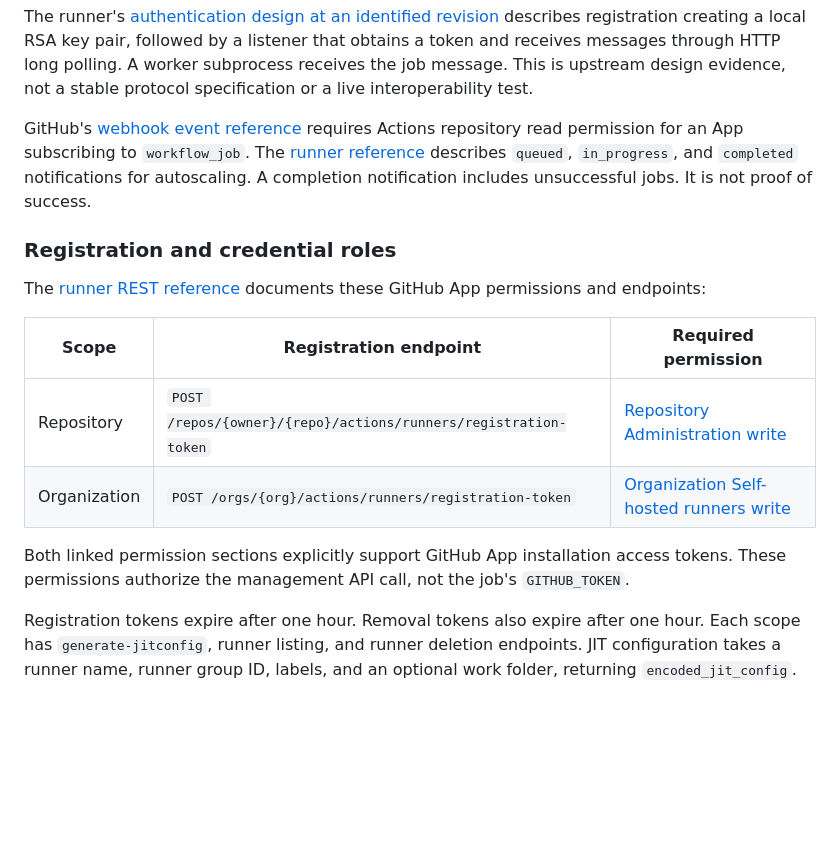
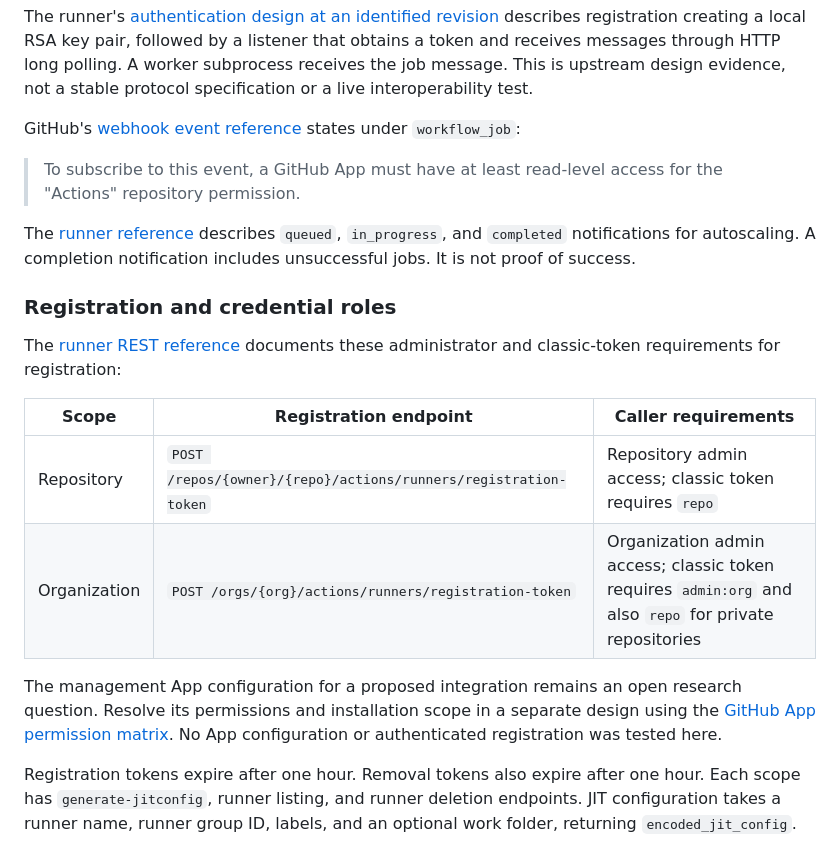
Before and after one commit to moonbase2090/rookrunner, a Markdown page: docs/research/managed-github-runners.md, the part around the change. Drawn GitHub-style; blank space fills up the shorter version.

Commit message:
Leave management App configuration open for design

```diff
--- a/docs/research/managed-github-runners.md
+++ b/docs/research/managed-github-runners.md
@@ -34,24 +34,28 @@ worker subprocess receives the job message. This is upstream design evidence,
 not a stable protocol specification or a live interoperability test.
 
 GitHub's [webhook event reference](https://docs.github.com/en/webhooks/webhook-events-and-payloads#workflow_job)
-requires Actions repository read permission for an App subscribing to
-`workflow_job`. The [runner reference](https://docs.github.com/en/actions/reference/runners/self-hosted-runners#webhooks-for-autoscaling)
+states under `workflow_job`:
+
+> To subscribe to this event, a GitHub App must have at least read-level access for the "Actions" repository permission.
+
+The [runner reference](https://docs.github.com/en/actions/reference/runners/self-hosted-runners#webhooks-for-autoscaling)
 describes `queued`, `in_progress`, and `completed` notifications for autoscaling.
 A completion notification includes unsuccessful jobs. It is not proof of success.
 
 ### Registration and credential roles
 
 The [runner REST reference](https://docs.github.com/en/rest/actions/self-hosted-runners)
-documents these GitHub App permissions and endpoints:
+documents these administrator and classic-token requirements for registration:
 
-| Scope | Registration endpoint | Required permission |
+| Scope | Registration endpoint | Caller requirements |
 | --- | --- | --- |
-| Repository | `POST /repos/{owner}/{repo}/actions/runners/registration-token` | [Repository Administration write](https://docs.github.com/en/rest/actions/self-hosted-runners#fine-grained-access-tokens-for-create-a-registration-token-for-a-repository) |
-| Organization | `POST /orgs/{org}/actions/runners/registration-token` | [Organization Self-hosted runners write](https://docs.github.com/en/rest/actions/self-hosted-runners#fine-grained-access-tokens-for-create-a-registration-token-for-an-organization) |
+| Repository | `POST /repos/{owner}/{repo}/actions/runners/registration-token` | Repository admin access; classic token requires `repo` |
+| Organization | `POST /orgs/{org}/actions/runners/registration-token` | Organization admin access; classic token requires `admin:org` and also `repo` for private repositories |
 
-Both linked permission sections explicitly support GitHub App installation
-access tokens. These permissions authorize the management API call, not the
-job's `GITHUB_TOKEN`.
+The management App configuration for a proposed integration remains an open
+research question. Resolve its permissions and installation scope in a separate
+design using the [GitHub App permission matrix](https://docs.github.com/en/rest/authentication/permissions-required-for-github-apps).
+No App configuration or authenticated registration was tested here.
 
 Registration tokens expire after one hour. Removal tokens also expire after
 one hour. Each scope has `generate-jitconfig`, runner listing, and runner
```
